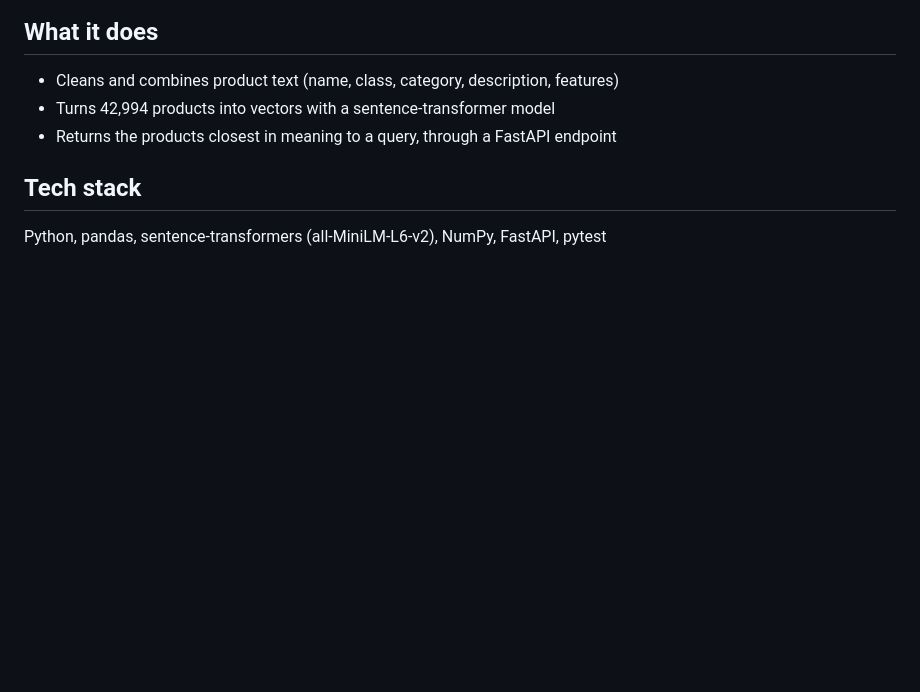
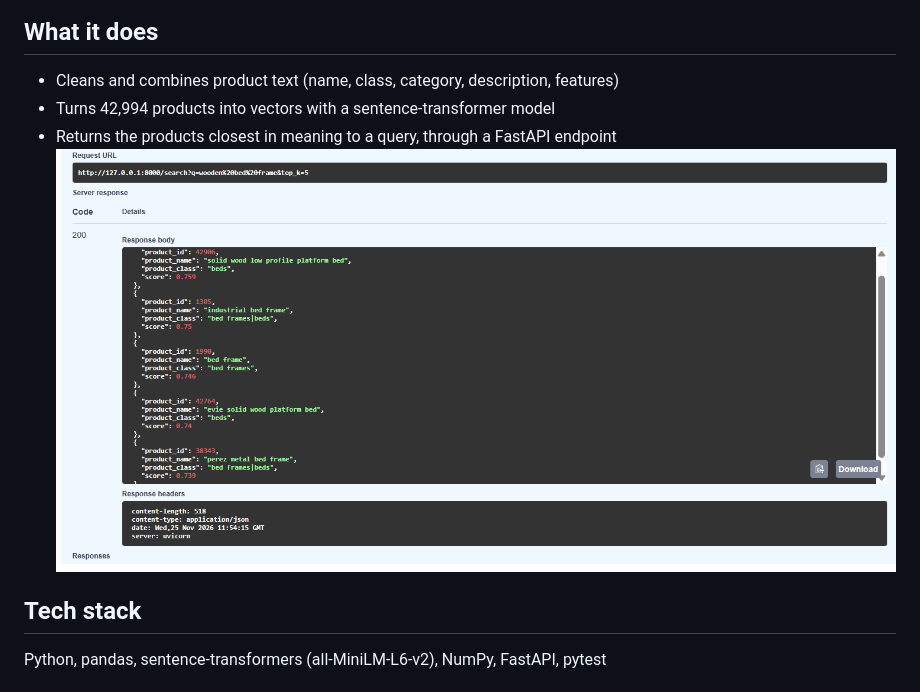
Before and after one commit to M-PRANATHI22/furniture-search, a Markdown page: README.md, the part around the change. Drawn GitHub-style; pictures changed too: images/project-image.png (added); blank space fills up the shorter version.

Commit message:
Add demo screenshot and round scores

```diff
--- a/README.md
+++ b/README.md
@@ -20,6 +20,7 @@ flowchart LR
 - Cleans and combines product text (name, class, category, description, features)
 - Turns 42,994 products into vectors with a sentence-transformer model
 - Returns the products closest in meaning to a query, through a FastAPI endpoint
+![Search demo](images/project-image.png)
 
 ## Tech stack
 Python, pandas, sentence-transformers (all-MiniLM-L6-v2), NumPy, FastAPI, pytest
```
Also changed, not shown: 1 other file.
